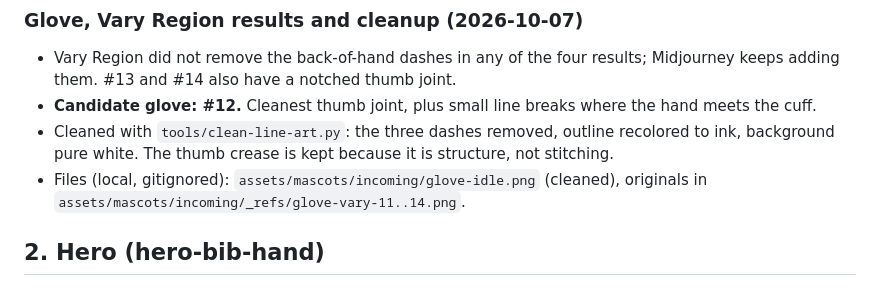
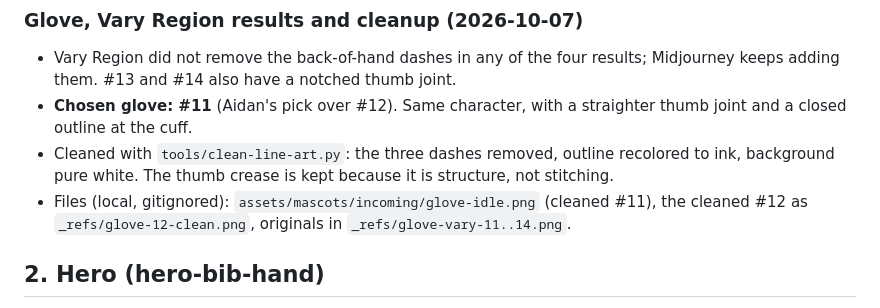
Before and after one commit to philmias8008/graduated-umbrella, a Markdown page: docs/mascot-prompts.md, the part around the change. GitHub-like rendering.

Commit message:
Switch the chosen glove to #11
Co-Authored-By: Claude Opus 5.5 <noreply@anthropic.com>

```diff
--- a/docs/mascot-prompts.md
+++ b/docs/mascot-prompts.md
@@ -59,9 +59,9 @@ Adjust if needed: outline still black, lower `--sw` to 30. Results copying the G
 ### Glove, Vary Region results and cleanup (2026-10-07)
 
 - Vary Region did not remove the back-of-hand dashes in any of the four results; Midjourney keeps adding them. #13 and #14 also have a notched thumb joint.
-- **Candidate glove: #12.** Cleanest thumb joint, plus small line breaks where the hand meets the cuff.
+- **Chosen glove: #11** (Aidan's pick over #12). Same character, with a straighter thumb joint and a closed outline at the cuff.
 - Cleaned with `tools/clean-line-art.py`: the three dashes removed, outline recolored to ink, background pure white. The thumb crease is kept because it is structure, not stitching.
-- Files (local, gitignored): `assets/mascots/incoming/glove-idle.png` (cleaned), originals in `assets/mascots/incoming/_refs/glove-vary-11..14.png`.
+- Files (local, gitignored): `assets/mascots/incoming/glove-idle.png` (cleaned #11), the cleaned #12 as `_refs/glove-12-clean.png`, originals in `_refs/glove-vary-11..14.png`.
 
 ## 2. Hero (hero-bib-hand)
 
```
